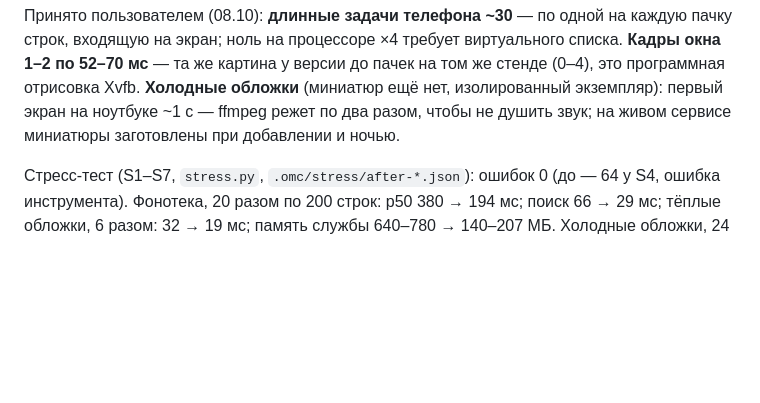
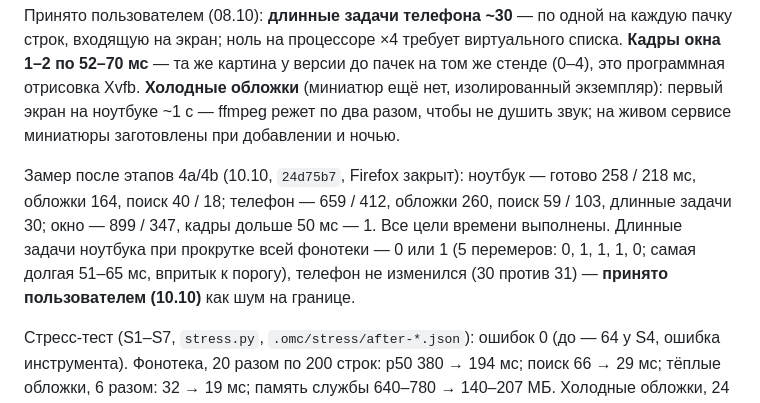
Before and after one commit to Whyslab/local-Spotify, a Markdown page: AUDIT.md, the part around the change. GitHub-like rendering; blank space fills up the shorter version.

Commit message:
docs(audit): speed after stages 4a/4b (accepted)
Co-Authored-By: Claude Opus 5.5 <noreply@anthropic.com>

```diff
--- a/AUDIT.md
+++ b/AUDIT.md
@@ -176,6 +176,12 @@ Safari протокол страницы, открытой через service wo
 картина у версии до пачек на том же стенде (0–4), это программная отрисовка Xvfb. **Холодные обложки**
 (миниатюр ещё нет, изолированный экземпляр): первый экран на ноутбуке ~1 с — ffmpeg режет по два разом,
 чтобы не душить звук; на живом сервисе миниатюры заготовлены при добавлении и ночью.
+
+Замер после этапов 4a/4b (10.10, `24d75b7`, Firefox закрыт): ноутбук — готово 258 / 218 мс, обложки 164,
+поиск 40 / 18; телефон — 659 / 412, обложки 260, поиск 59 / 103, длинные задачи 30; окно — 899 / 347, кадры
+дольше 50 мс — 1. Все цели времени выполнены. Длинные задачи ноутбука при прокрутке всей фонотеки — 0 или 1
+(5 перемеров: 0, 1, 1, 1, 0; самая долгая 51–65 мс, впритык к порогу), телефон не изменился (30 против 31) —
+**принято пользователем (10.10)** как шум на границе.
 
 Стресс-тест (S1–S7, `stress.py`, `.omc/stress/after-*.json`): ошибок 0 (до — 64 у S4, ошибка инструмента).
 Фонотека, 20 разом по 200 строк: p50 380 → 194 мс; поиск 66 → 29 мс; тёплые обложки, 6 разом: 32 → 19 мс;
```
